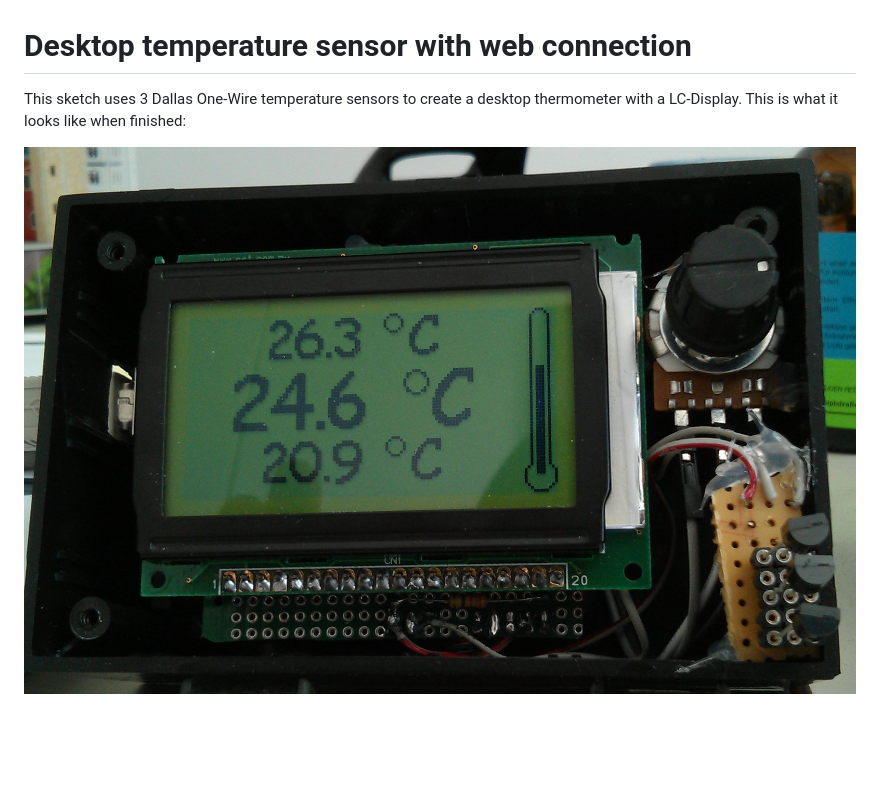
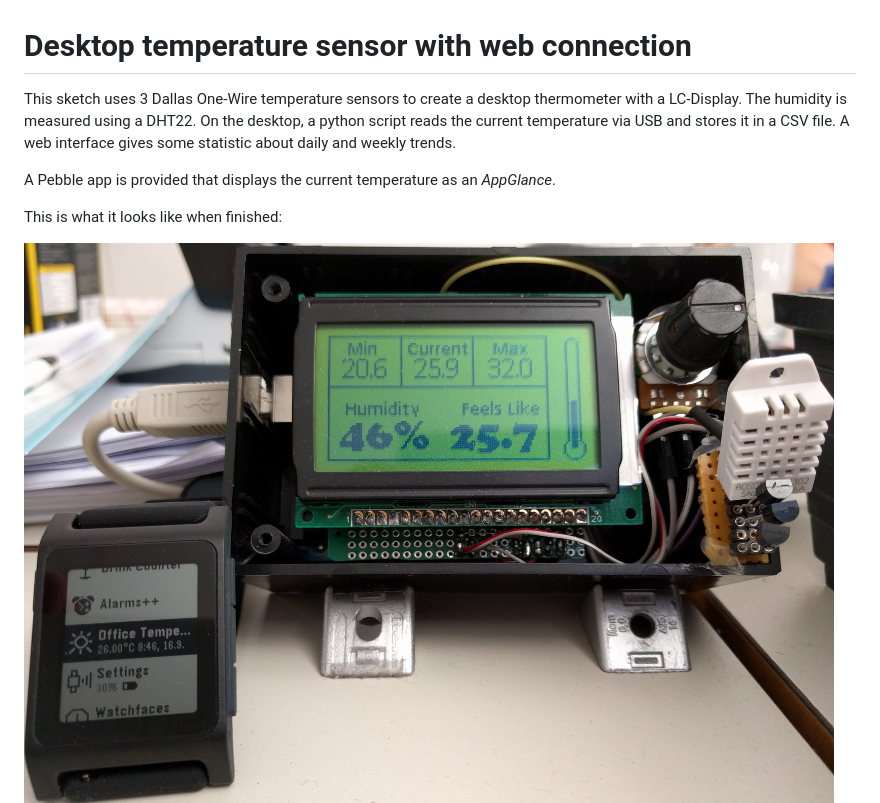
Before and after one commit to reini1305/arduino_temperature, a Markdown page: README.md, the part around the change printed below. Drawn GitHub-style; pictures changed too: arduinopebble.jpg (added), lcd2.jpg (deleted); blank space fills up the shorter version.

```diff
--- a/README.md
+++ b/README.md
@@ -1,6 +1,13 @@
 # Desktop temperature sensor with web connection
 
-This sketch uses 3 Dallas One-Wire temperature sensors to create a desktop thermometer with a LC-Display. This is what it looks like when finished:
+This sketch uses 3 Dallas One-Wire temperature sensors to create a desktop
+thermometer with a LC-Display. The humidity is measured using a DHT22. On the
+desktop, a python script reads the current temperature via USB and stores it in
+a CSV file. A web interface gives some statistic about daily and weekly trends.
 
-<img src="https://github.com/reini1305/arduino_temperature/raw/master/lcd1.jpg"></img>
+A Pebble app is provided that displays the current temperature as an *AppGlance*.
+
+This is what it looks like when finished:
+
+<img src="https://github.com/reini1305/arduino_temperature/raw/master/arduinopebble.jpg"></img>
 <img src="https://github.com/reini1305/arduino_temperature/raw/master/lcd2.jpg"></img>
```
Also changed, not shown: other parts of README.md (+0 -1 lines), finished.jpg (deleted).
